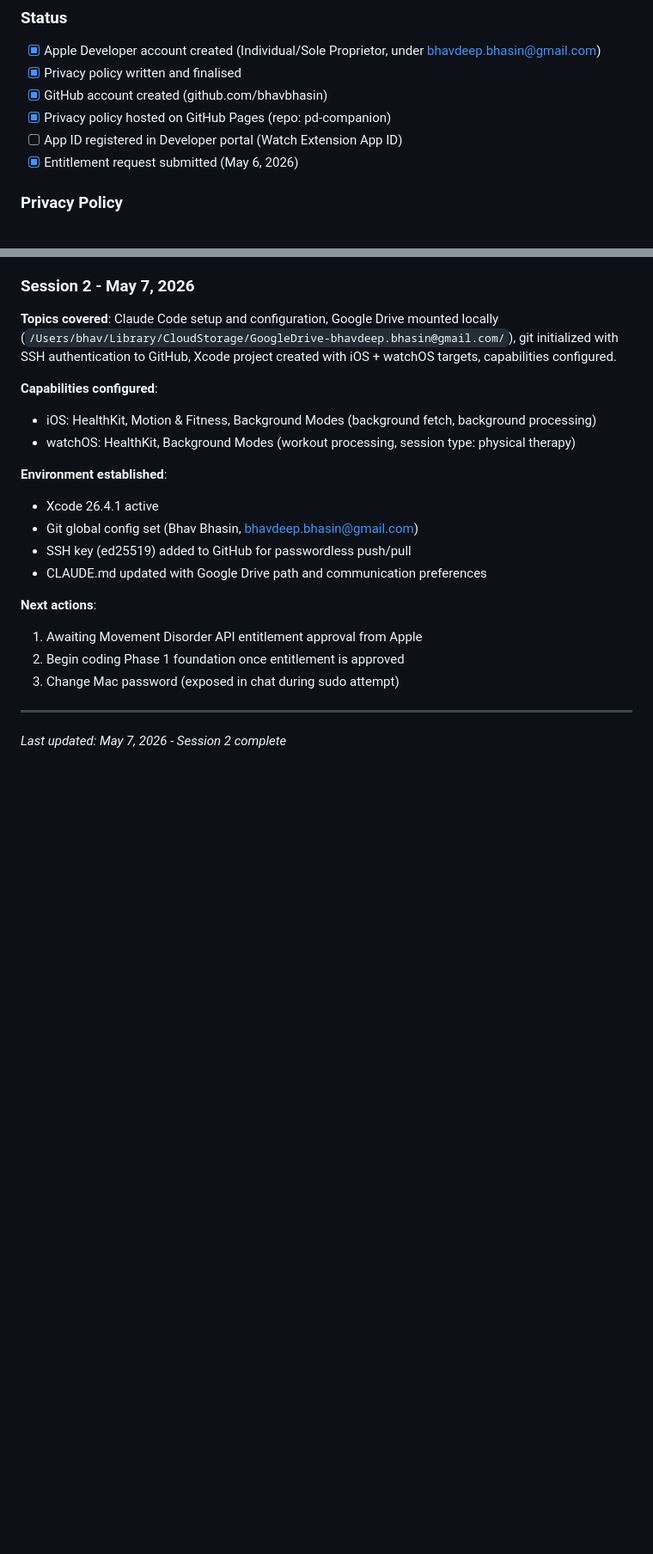
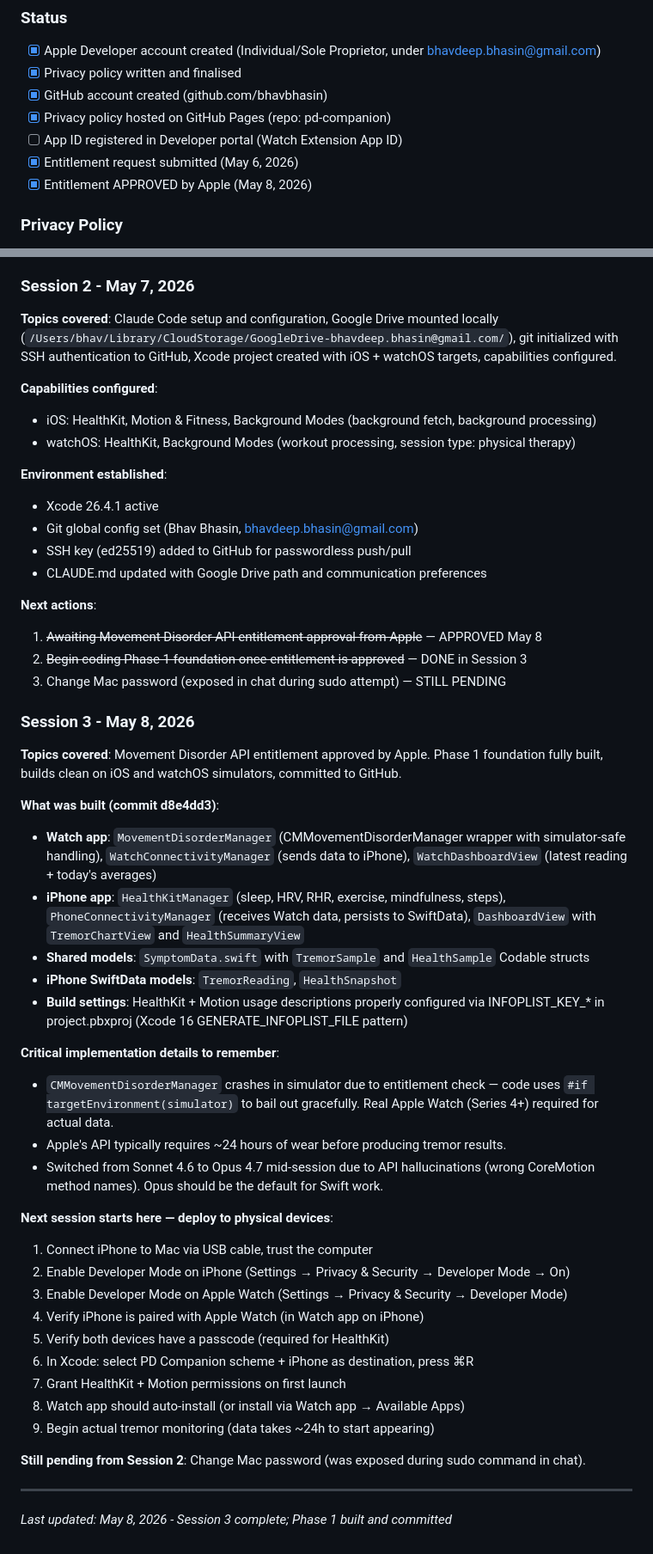
Before and after one commit to bhavbhasin/pd-companion, a Markdown page: ParkinsonsProject.md, 2 parts joined by grey strips. Shown at 86% size. Rendered like a GitHub page; blank space fills up the shorter version.

Commit message:
Update project context: entitlement approved, Phase 1 built, deploy next
Movement Disorder API entitlement approved May 8.
Phase 1 foundation built and committed in d8e4dd3.
Session 3 log added with deploy-to-devices steps for next session.

Co-Authored-By: Claude Opus 4.7 <noreply@anthropic.com>

```diff
--- a/ParkinsonsProject.md
+++ b/ParkinsonsProject.md
@@ -136,6 +136,7 @@ Design the Phase 1 data model with Phase 3 in mind. Schema for tremor readings,
 - [x] Privacy policy hosted on GitHub Pages (repo: pd-companion)
 - [ ] App ID registered in Developer portal (Watch Extension App ID)
 - [x] Entitlement request submitted (May 6, 2026)
+- [x] Entitlement APPROVED by Apple (May 8, 2026)
 
 ### Privacy Policy
 - **File**: privacy-policy.html
@@ -293,10 +294,38 @@ Design the Phase 1 data model with Phase 3 in mind. Schema for tremor readings,
 - CLAUDE.md updated with Google Drive path and communication preferences
 
 **Next actions**:
-1. Awaiting Movement Disorder API entitlement approval from Apple
-2. Begin coding Phase 1 foundation once entitlement is approved
-3. Change Mac password (exposed in chat during sudo attempt)
+1. ~~Awaiting Movement Disorder API entitlement approval from Apple~~ — APPROVED May 8
+2. ~~Begin coding Phase 1 foundation once entitlement is approved~~ — DONE in Session 3
+3. Change Mac password (exposed in chat during sudo attempt) — STILL PENDING
+
+### Session 3 - May 8, 2026
+**Topics covered**: Movement Disorder API entitlement approved by Apple. Phase 1 foundation fully built, builds clean on iOS and watchOS simulators, committed to GitHub.
+
+**What was built (commit d8e4dd3)**:
+- **Watch app**: `MovementDisorderManager` (CMMovementDisorderManager wrapper with simulator-safe handling), `WatchConnectivityManager` (sends data to iPhone), `WatchDashboardView` (latest reading + today's averages)
+- **iPhone app**: `HealthKitManager` (sleep, HRV, RHR, exercise, mindfulness, steps), `PhoneConnectivityManager` (receives Watch data, persists to SwiftData), `DashboardView` with `TremorChartView` and `HealthSummaryView`
+- **Shared models**: `SymptomData.swift` with `TremorSample` and `HealthSample` Codable structs
+- **iPhone SwiftData models**: `TremorReading`, `HealthSnapshot`
+- **Build settings**: HealthKit + Motion usage descriptions properly configured via INFOPLIST_KEY_* in project.pbxproj (Xcode 16 GENERATE_INFOPLIST_FILE pattern)
+
+**Critical implementation details to remember**:
+- `CMMovementDisorderManager` crashes in simulator due to entitlement check — code uses `#if targetEnvironment(simulator)` to bail out gracefully. Real Apple Watch (Series 4+) required for actual data.
+- Apple's API typically requires ~24 hours of wear before producing tremor results.
+- Switched from Sonnet 4.6 to Opus 4.7 mid-session due to API hallucinations (wrong CoreMotion method names). Opus should be the default for Swift work.
+
+**Next session starts here — deploy to physical devices**:
+1. Connect iPhone to Mac via USB cable, trust the computer
+2. Enable Developer Mode on iPhone (Settings → Privacy & Security → Developer Mode → On)
+3. Enable Developer Mode on Apple Watch (Settings → Privacy & Security → Developer Mode)
+4. Verify iPhone is paired with Apple Watch (in Watch app on iPhone)
+5. Verify both devices have a passcode (required for HealthKit)
+6. In Xcode: select PD Companion scheme + iPhone as destination, press ⌘R
+7. Grant HealthKit + Motion permissions on first launch
+8. Watch app should auto-install (or install via Watch app → Available Apps)
+9. Begin actual tremor monitoring (data takes ~24h to start appearing)
+
+**Still pending from Session 2**: Change Mac password (was exposed during sudo command in chat).
 
 ---
 
-*Last updated: May 7, 2026 - Session 2 complete*
+*Last updated: May 8, 2026 - Session 3 complete; Phase 1 built and committed*
```
